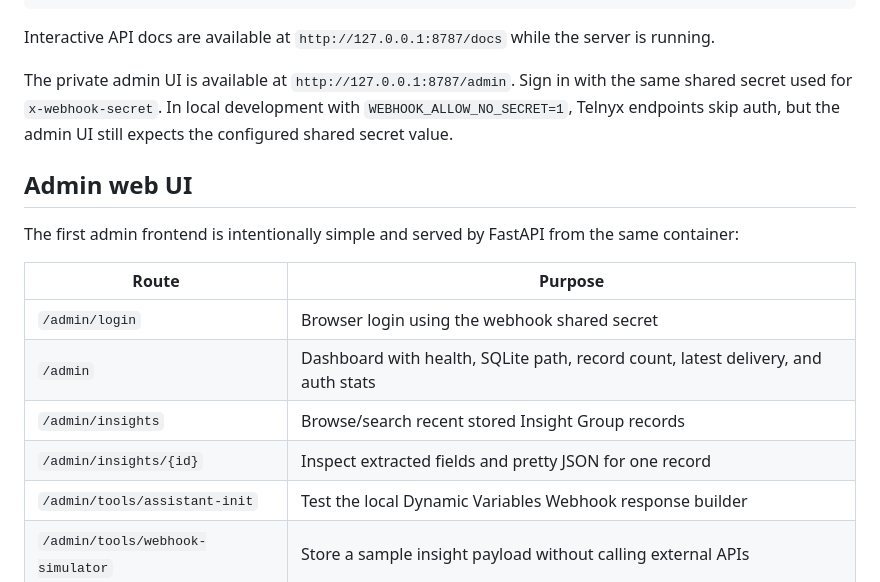
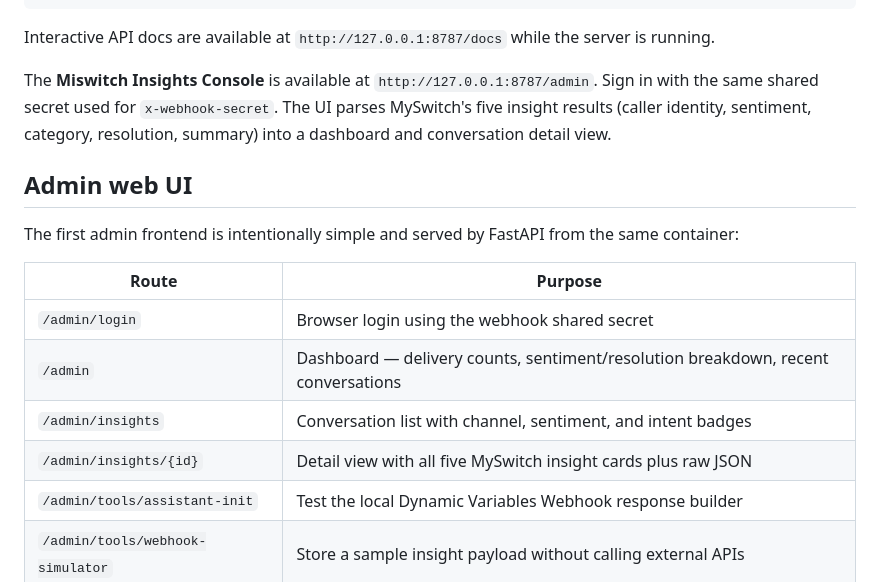
Before and after one commit to Maynardnaze/telnyx-webhook-server, a Markdown page: README.md, the part around the change. GitHub-like rendering.

Commit message:
Update README to reflect the rebranding of the admin UI to "Miswitch Insights Console" and enhance descriptions of dashboard features and insights display.

```diff
--- a/README.md
+++ b/README.md
@@ -93,7 +93,7 @@ curl -s http://127.0.0.1:8787/telnyx/insights -H 'x-webhook-secret: your-secret'
 
 Interactive API docs are available at `http://127.0.0.1:8787/docs` while the server is running.
 
-The private admin UI is available at `http://127.0.0.1:8787/admin`. Sign in with the same shared secret used for `x-webhook-secret`. In local development with `WEBHOOK_ALLOW_NO_SECRET=1`, Telnyx endpoints skip auth, but the admin UI still expects the configured shared secret value.
+The **Miswitch Insights Console** is available at `http://127.0.0.1:8787/admin`. Sign in with the same shared secret used for `x-webhook-secret`. The UI parses MySwitch's five insight results (caller identity, sentiment, category, resolution, summary) into a dashboard and conversation detail view.
 
 ## Admin web UI
 
@@ -102,9 +102,9 @@ The first admin frontend is intentionally simple and served by FastAPI from the
 | Route | Purpose |
 |-------|---------|
 | `/admin/login` | Browser login using the webhook shared secret |
-| `/admin` | Dashboard with health, SQLite path, record count, latest delivery, and auth stats |
-| `/admin/insights` | Browse/search recent stored Insight Group records |
-| `/admin/insights/{id}` | Inspect extracted fields and pretty JSON for one record |
+| `/admin` | Dashboard — delivery counts, sentiment/resolution breakdown, recent conversations |
+| `/admin/insights` | Conversation list with channel, sentiment, and intent badges |
+| `/admin/insights/{id}` | Detail view with all five MySwitch insight cards plus raw JSON |
 | `/admin/tools/assistant-init` | Test the local Dynamic Variables Webhook response builder |
 | `/admin/tools/webhook-simulator` | Store a sample insight payload without calling external APIs |
 
```
